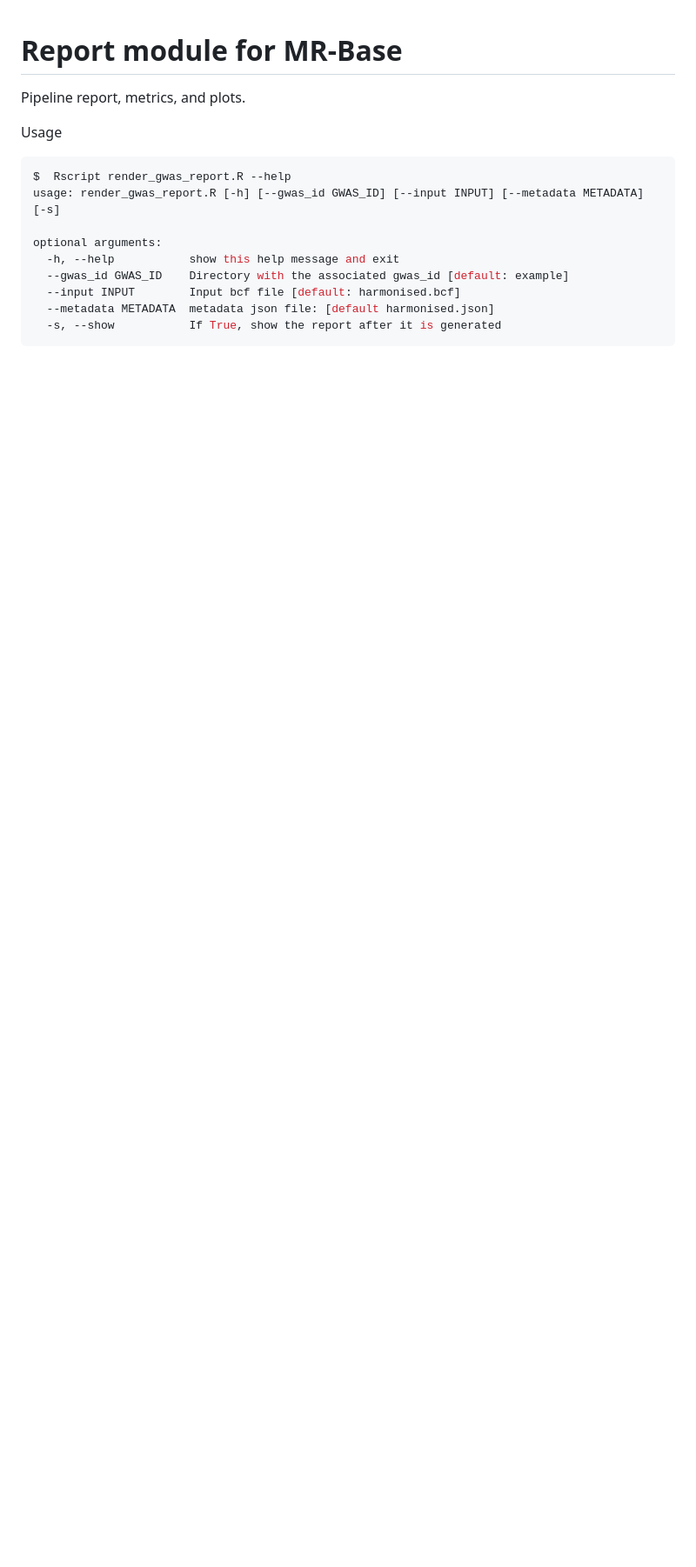
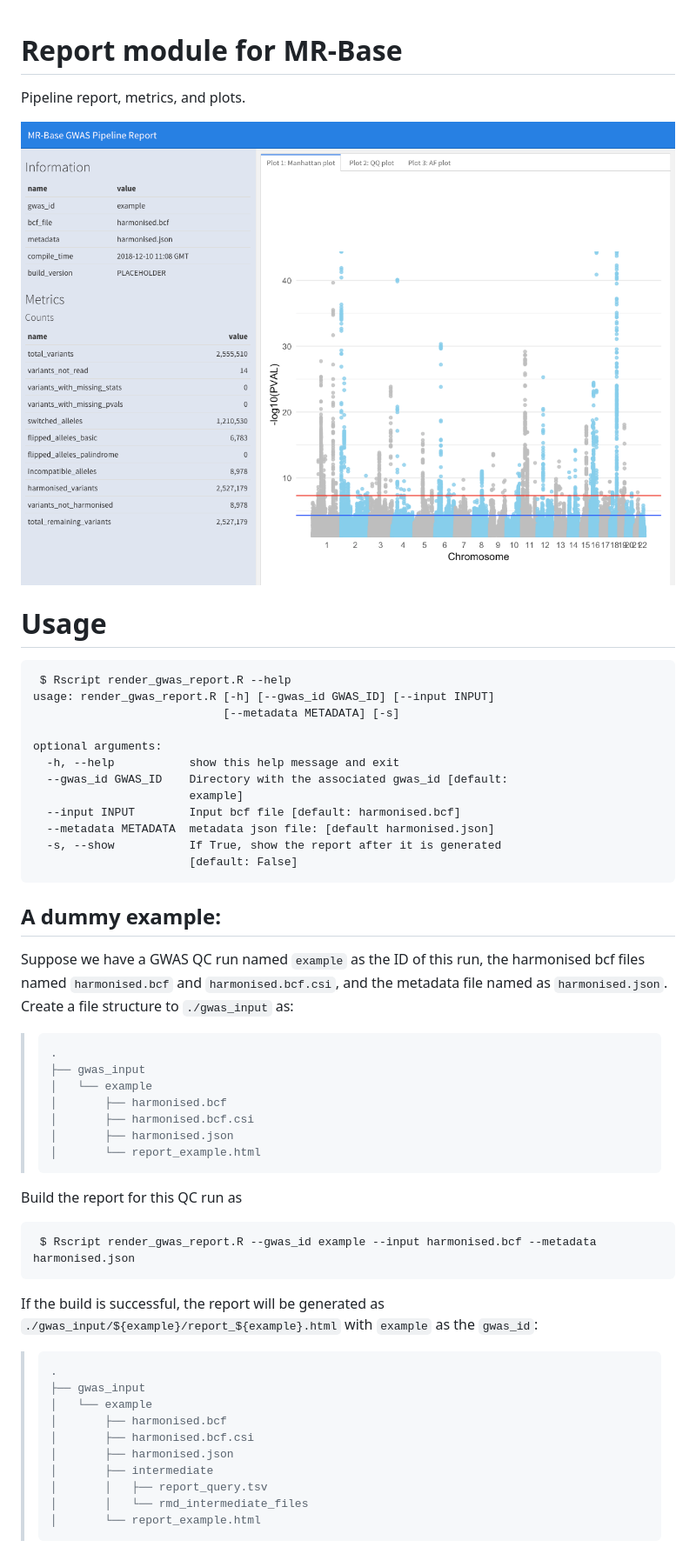
Before and after one commit to MRCIEU/opengwas-reports, a Markdown page: README.md, the part around the change. Shown: that part at 87% size. Drawn GitHub-style; pictures changed too: assets/dummy_example.png (added); blank space fills up the shorter version.

Commit message:
Update documentation

````diff
--- a/README.md
+++ b/README.md
@@ -2,16 +2,55 @@
 
 Pipeline report, metrics, and plots.
 
-Usage
+![dummy_example](./assets/dummy_example.png)
 
-```shell
-$  Rscript render_gwas_report.R --help
-usage: render_gwas_report.R [-h] [--gwas_id GWAS_ID] [--input INPUT] [--metadata METADATA] [-s]
+# Usage
+
+```
+ $ Rscript render_gwas_report.R --help
+usage: render_gwas_report.R [-h] [--gwas_id GWAS_ID] [--input INPUT]
+                            [--metadata METADATA] [-s]
 
 optional arguments:
   -h, --help           show this help message and exit
-  --gwas_id GWAS_ID    Directory with the associated gwas_id [default: example]
+  --gwas_id GWAS_ID    Directory with the associated gwas_id [default:
+                       example]
   --input INPUT        Input bcf file [default: harmonised.bcf]
   --metadata METADATA  metadata json file: [default harmonised.json]
   -s, --show           If True, show the report after it is generated
+                       [default: False]
 ```
+
+## A dummy example:
+
+Suppose we have a GWAS QC run named `example` as the ID of this run,
+the harmonised bcf files named `harmonised.bcf` and `harmonised.bcf.csi`,
+and the metadata file named as `harmonised.json`.
+Create a file structure to `./gwas_input` as:
+
+>     .
+>     ├── gwas_input
+>     │   └── example
+>     │       ├── harmonised.bcf
+>     │       ├── harmonised.bcf.csi
+>     │       ├── harmonised.json
+>     │       └── report_example.html
+
+Build the report for this QC run as
+
+```
+ $ Rscript render_gwas_report.R --gwas_id example --input harmonised.bcf --metadata harmonised.json
+```
+
+If the build is successful, the report will be generated as `./gwas_input/${example}/report_${example}.html` with `example` as the `gwas_id`:
+
+>     .
+>     ├── gwas_input
+>     │   └── example
+>     │       ├── harmonised.bcf
+>     │       ├── harmonised.bcf.csi
+>     │       ├── harmonised.json
+>     │       ├── intermediate
+>     │       │   ├── report_query.tsv
+>     │       │   └── rmd_intermediate_files
+>     │       └── report_example.html
````
